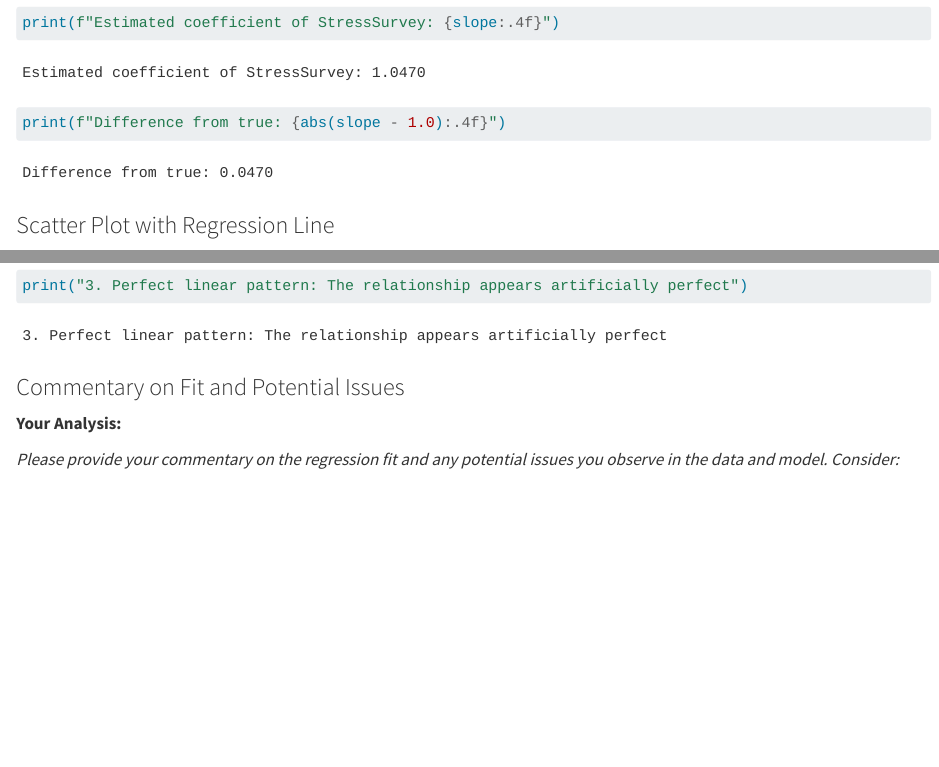
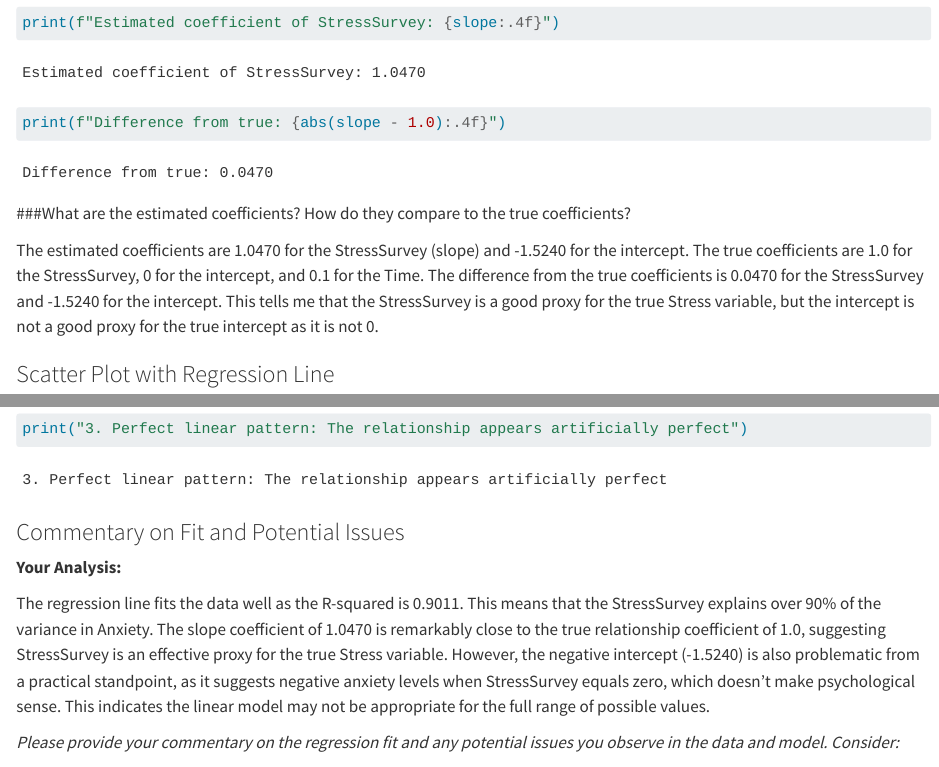
Before and after one commit to williamc750/garbageCanRegressionChallenge, a Quarto document (index.qmd): the page in a window 1100 px wide, from 2380 px down, and a second part further down, joined at a grey line. Rendered offline with R 4.5, knitr and Pandoc in place of Quarto, with nearby package versions; long lines of code are wrapped.

Commit message:
Adding commentary

````diff
--- a/index.qmd
+++ b/index.qmd
@@ -79,6 +79,12 @@ print(f"Estimated coefficient of StressSurvey: {slope:.4f}")
 print(f"Difference from true: {abs(slope - 1.0):.4f}")
 ```
 
+###What are the estimated coefficients? How do they compare to the true coefficients?
+
+The estimated coefficients are 1.0470 for the StressSurvey (slope) and -1.5240 for the intercept. The true coefficients are 1.0 for the StressSurvey, 0 for the intercept, and 0.1 for the Time. The difference from the true coefficients is 0.0470 for the StressSurvey and -1.5240 for the intercept. This tells me that the StressSurvey is a good proxy for the true Stress variable, but the intercept is not a good proxy for the true intercept as it is not 0.
+
+
+
 ### Scatter Plot with Regression Line
 
 ```{python}
@@ -116,6 +122,8 @@ print("3. Perfect linear pattern: The relationship appears artificially perfect"
 ### Commentary on Fit and Potential Issues
 
 **Your Analysis:**
+
+The regression line fits the data well as the R-squared is 0.9011. This means that the StressSurvey explains over 90% of the variance in Anxiety. The slope coefficient of 1.0470 is remarkably close to the true relationship coefficient of 1.0, suggesting StressSurvey is an effective proxy for the true Stress variable. However, the negative intercept (-1.5240) is also problematic from a practical standpoint, as it suggests negative anxiety levels when StressSurvey equals zero, which doesn't make psychological sense. This indicates the linear model may not be appropriate for the full range of possible values.
 
 *Please provide your commentary on the regression fit and any potential issues you observe in the data and model. Consider:*
 
````
